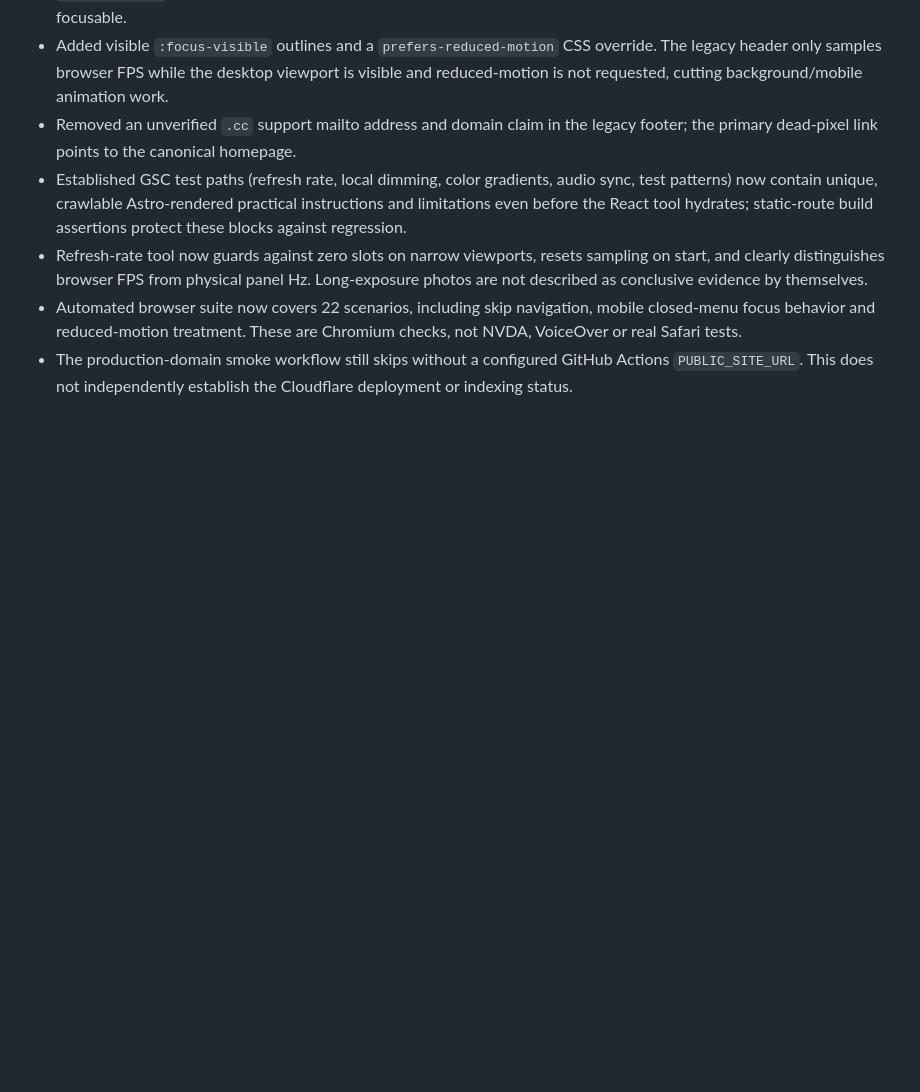
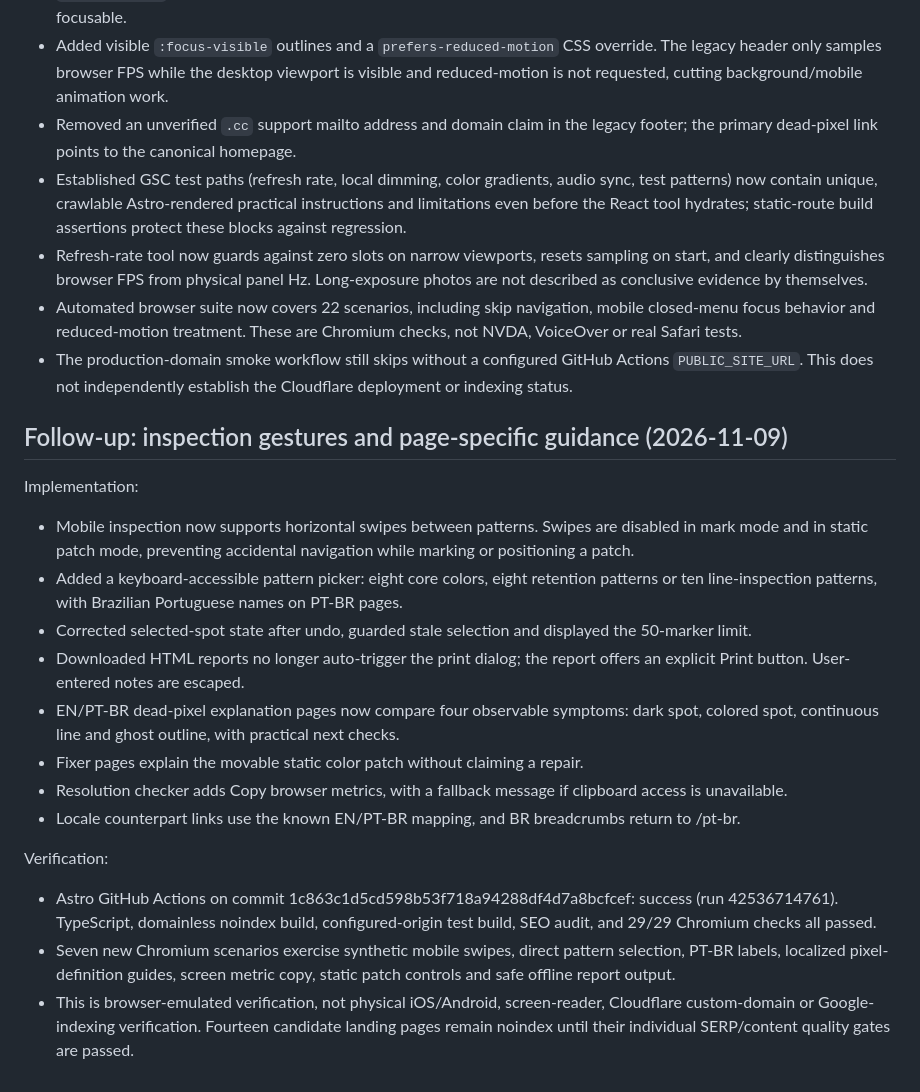
Before and after one commit to zqfqe/Dead-Pixel-Test, a Markdown page: docs/V1.2-IMPLEMENTATION.md, the part around the change. Rendered like a GitHub page; blank space fills up the shorter version.

Commit message:
docs(v1.2): record completed feature and page changes with CI evidence

```diff
--- a/docs/V1.2-IMPLEMENTATION.md
+++ b/docs/V1.2-IMPLEMENTATION.md
@@ -165,3 +165,20 @@ Earlier verified suite: 19/19 on commit b9637c32; GitHub Actions run 42534520971
 - Refresh-rate tool now guards against zero slots on narrow viewports, resets sampling on start, and clearly distinguishes browser FPS from physical panel Hz. Long-exposure photos are not described as conclusive evidence by themselves.
 - Automated browser suite now covers 22 scenarios, including skip navigation, mobile closed-menu focus behavior and reduced-motion treatment. These are Chromium checks, not NVDA, VoiceOver or real Safari tests.
 - The production-domain smoke workflow still skips without a configured GitHub Actions `PUBLIC_SITE_URL`. This does not independently establish the Cloudflare deployment or indexing status.
+
+## Follow-up: inspection gestures and page-specific guidance (2026-11-09)
+
+Implementation:
+- Mobile inspection now supports horizontal swipes between patterns. Swipes are disabled in mark mode and in static patch mode, preventing accidental navigation while marking or positioning a patch.
+- Added a keyboard-accessible pattern picker: eight core colors, eight retention patterns or ten line-inspection patterns, with Brazilian Portuguese names on PT-BR pages.
+- Corrected selected-spot state after undo, guarded stale selection and displayed the 50-marker limit.
+- Downloaded HTML reports no longer auto-trigger the print dialog; the report offers an explicit Print button. User-entered notes are escaped.
+- EN/PT-BR dead-pixel explanation pages now compare four observable symptoms: dark spot, colored spot, continuous line and ghost outline, with practical next checks.
+- Fixer pages explain the movable static color patch without claiming a repair.
+- Resolution checker adds Copy browser metrics, with a fallback message if clipboard access is unavailable.
+- Locale counterpart links use the known EN/PT-BR mapping, and BR breadcrumbs return to /pt-br.
+
+Verification:
+- Astro GitHub Actions on commit 1c863c1d5cd598b53f718a94288df4d7a8bcfcef: success (run 42536714761). TypeScript, domainless noindex build, configured-origin test build, SEO audit, and 29/29 Chromium checks all passed.
+- Seven new Chromium scenarios exercise synthetic mobile swipes, direct pattern selection, PT-BR labels, localized pixel-definition guides, screen metric copy, static patch controls and safe offline report output.
+- This is browser-emulated verification, not physical iOS/Android, screen-reader, Cloudflare custom-domain or Google-indexing verification. Fourteen candidate landing pages remain noindex until their individual SERP/content quality gates are passed.
```
